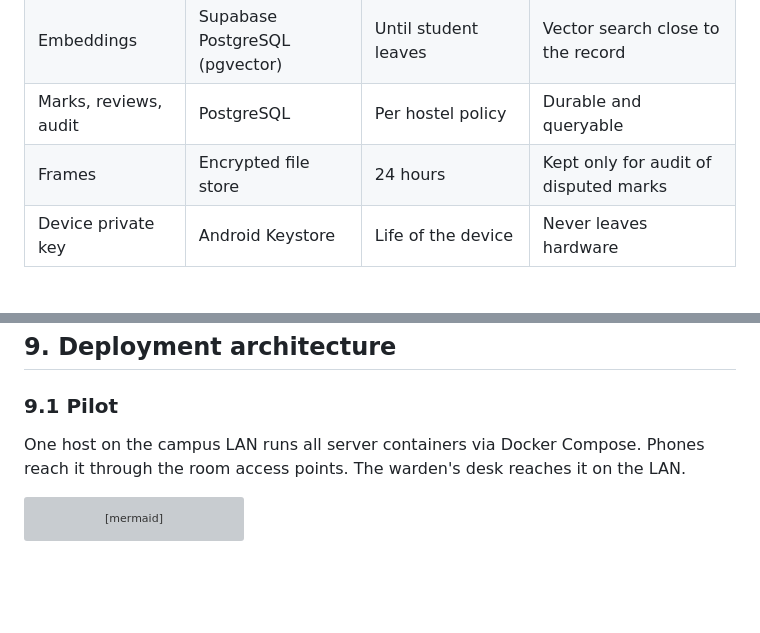
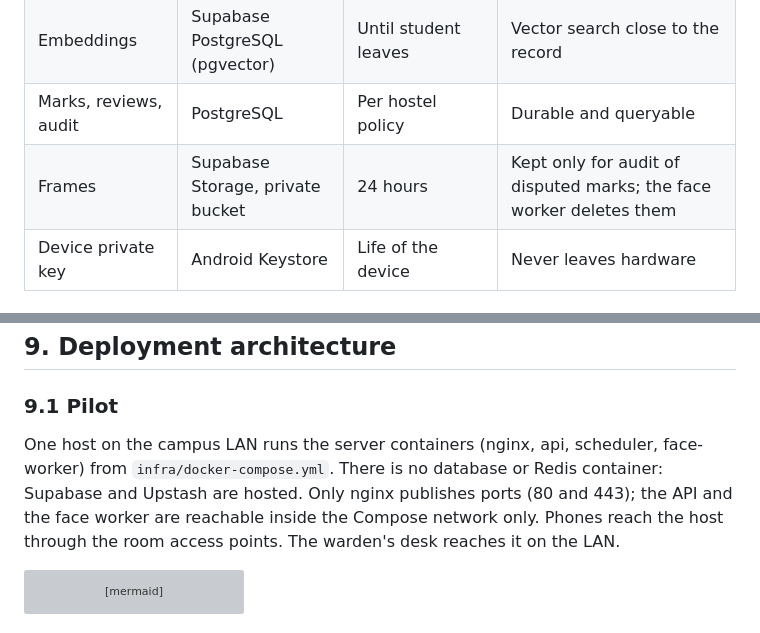
Before and after one commit to Rahul-8283/NightRoll, a Markdown page: docs/architecture.md, 2 parts joined by grey strips. Drawn GitHub-style; blank space fills up the shorter version; grey boxes are pictures that could not be loaded.

````diff
--- a/docs/architecture.md
+++ b/docs/architecture.md
@@ -340,7 +341,7 @@ sequenceDiagram
 | Students, rooms, devices | PostgreSQL | Long-lived | Relational integrity |
 | Embeddings | Supabase PostgreSQL (pgvector) | Until student leaves | Vector search close to the record |
 | Marks, reviews, audit | PostgreSQL | Per hostel policy | Durable and queryable |
-| Frames | Encrypted file store | 24 hours | Kept only for audit of disputed marks |
+| Frames | Supabase Storage, private bucket | 24 hours | Kept only for audit of disputed marks; the face worker deletes them |
 | Device private key | Android Keystore | Life of the device | Never leaves hardware |
 
 ### 7.2 Consistency rules
@@ -411,7 +412,7 @@ flowchart LR
 
 ### 9.1 Pilot
 
-One host on the campus LAN runs all server containers via Docker Compose. Phones reach it through the room access points. The warden's desk reaches it on the LAN.
+One host on the campus LAN runs the server containers (nginx, api, scheduler, face-worker) from `infra/docker-compose.yml`. There is no database or Redis container: Supabase and Upstash are hosted. Only nginx publishes ports (80 and 443); the API and the face worker are reachable inside the Compose network only. Phones reach the host through the room access points. The warden's desk reaches it on the LAN.
 
 ```mermaid
 flowchart TB
````
Also changed, not shown: other parts of docs/architecture.md (+11 -10 lines).
